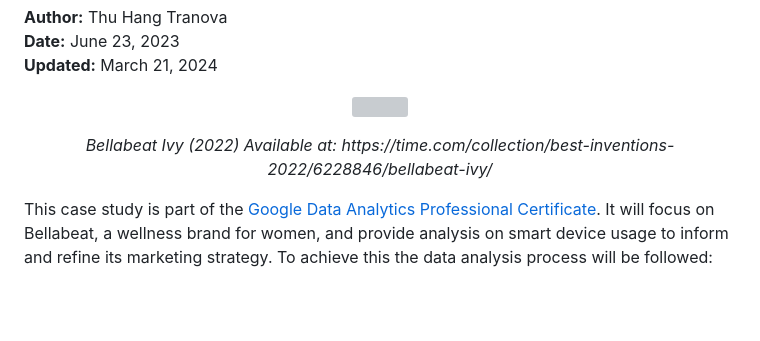
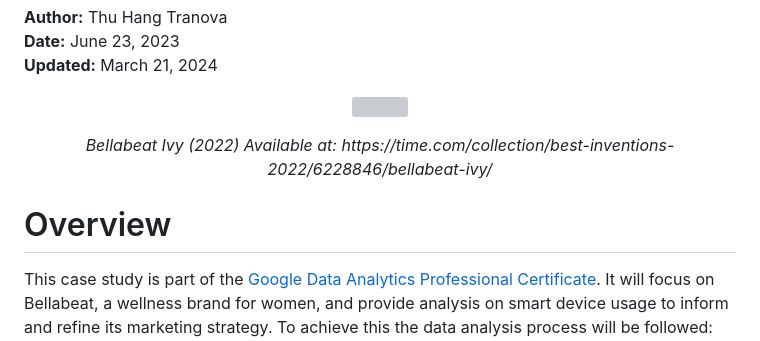
Before and after one commit to ThuHangTranova/Bellabeat_Case_Study, a Markdown page: Bellabeat-Case-Study-Full-Version.md, the part around the change. Rendered like a GitHub page; blank space fills up the shorter version; grey boxes are pictures that could not be loaded.

```diff
--- a/Bellabeat-Case-Study-Full-Version.md
+++ b/Bellabeat-Case-Study-Full-Version.md
@@ -12,6 +12,7 @@
 <p align="center"> <em>Bellabeat Ivy (2022) Available at: https://time.com/collection/best-inventions-2022/6228846/bellabeat-ivy/</em>
     </p>
 
+# Overview
 This case study is part of the [Google Data Analytics Professional Certificate](https://www.coursera.org/google-certificates/data-analytics-certificate?network=g&utm_source=gg&adposition=&creativeid=658353603310&matchtype=&adgroupid=148629173669&gclid=CjwKCAjw_aemBhBLEiwAT98FMmeL05UFV56kyUe4XA3sbz6KqHoqojgSqRZladBghJbgy7WQTvWpvRoCiXsQAvD_BwE&keyword=&hide_mobile_promo=&utm_campaign=B2C_EMEA_google-data-analytics_google_FTCOF_google-certificates_country-GB&campaignid=20120837007&devicemodel=&utm_medium=sem&device=c&redirected_from_description_page=true). It will focus on Bellabeat, a wellness brand for women, and provide analysis on smart device usage to inform and refine its marketing strategy. To achieve this the data analysis process will be followed: **ask**, **prepare**, **process**, **analyse**, **share**, and **act**. RStudio, a programming tool built for R, will be employed to clean, analyse and visualise the data.
 
 ## Table of Contents
```
